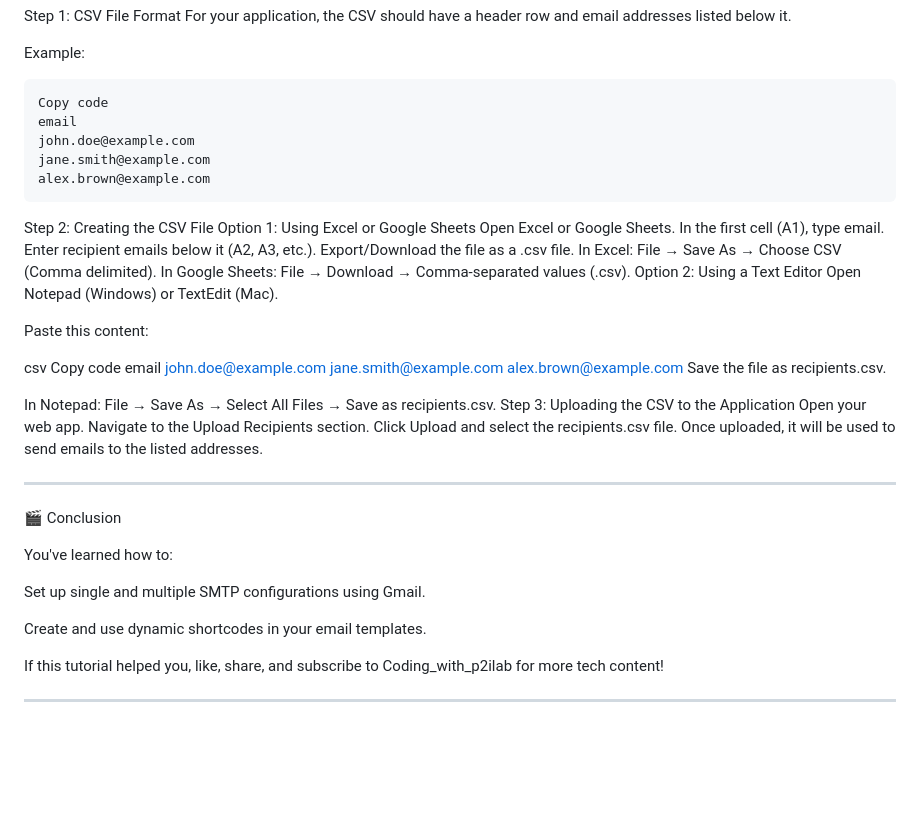
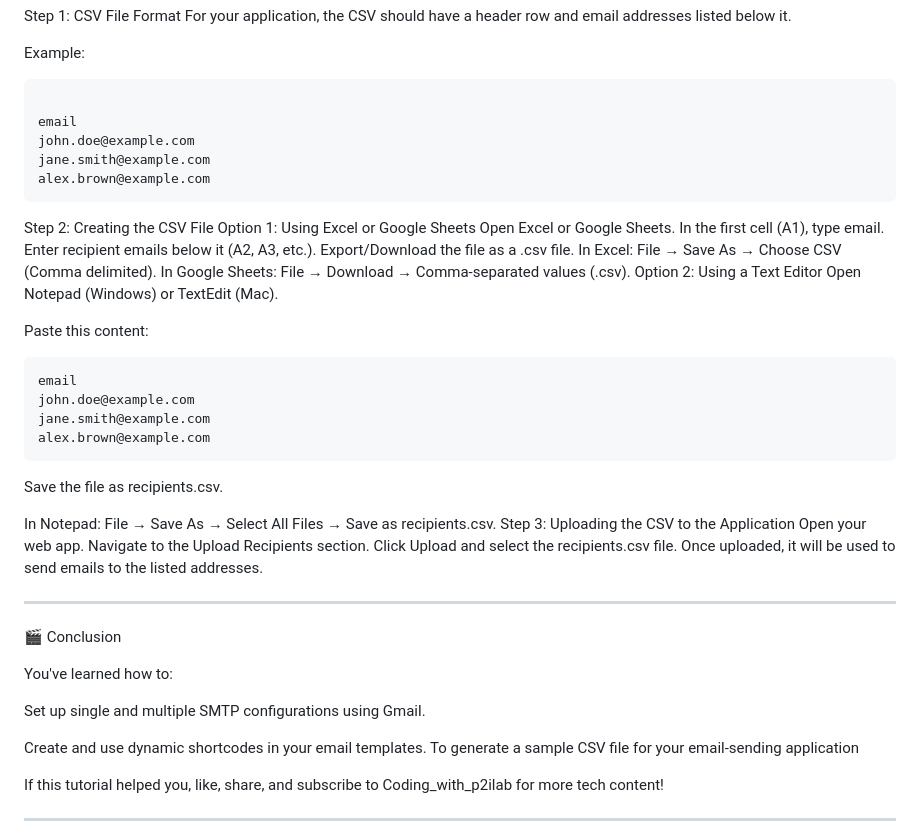
Before and after one commit to Pjdwsazzad/Pie-Mailer-api-application, a Markdown page: README.md, the part around the change. GitHub-like rendering; blank space fills up the shorter version.

````diff
--- a/README.md
+++ b/README.md
@@ -221,7 +221,7 @@ For your application, the CSV should have a header row and email addresses liste
 Example:
 
 ```csv
-Copy code
+
 email
 john.doe@example.com
 jane.smith@example.com
@@ -240,12 +240,12 @@ Open Notepad (Windows) or TextEdit (Mac).
 
 Paste this content:
 
-csv
-Copy code
+```csv
 email
 john.doe@example.com
 jane.smith@example.com
 alex.brown@example.com
+```
 Save the file as recipients.csv.
 
 In Notepad: File → Save As → Select All Files → Save as recipients.csv.
@@ -266,7 +266,7 @@ You've learned how to:
 Set up single and multiple SMTP configurations using Gmail.
 
 Create and use dynamic shortcodes in your email templates.
-
+To generate a sample CSV file for your email-sending application
 
 If this tutorial helped you, like, share, and subscribe to Coding_with_p2ilab for more tech content!
 
````
